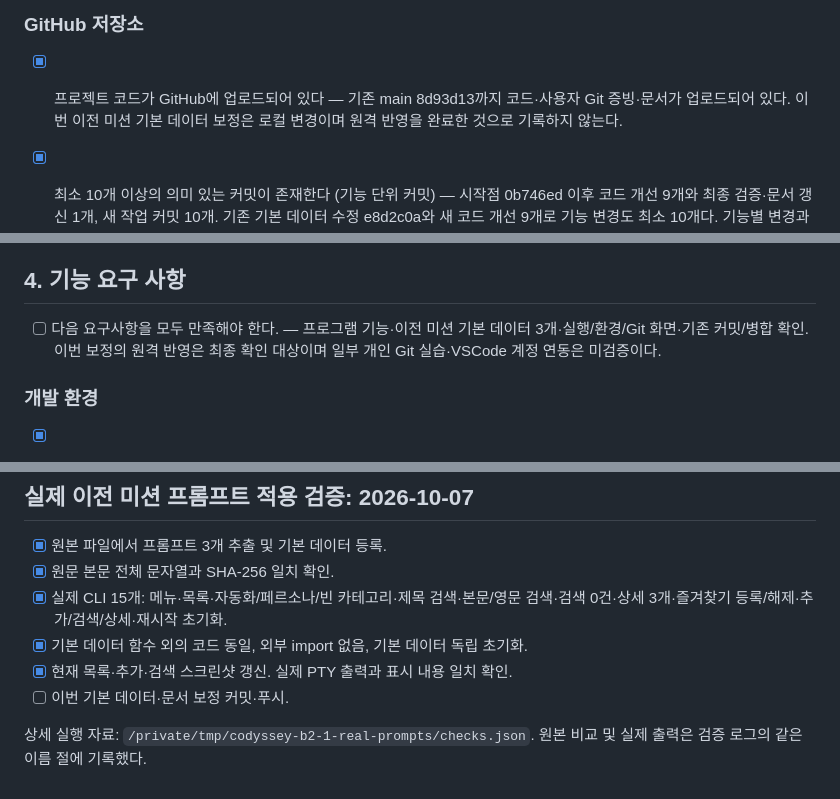
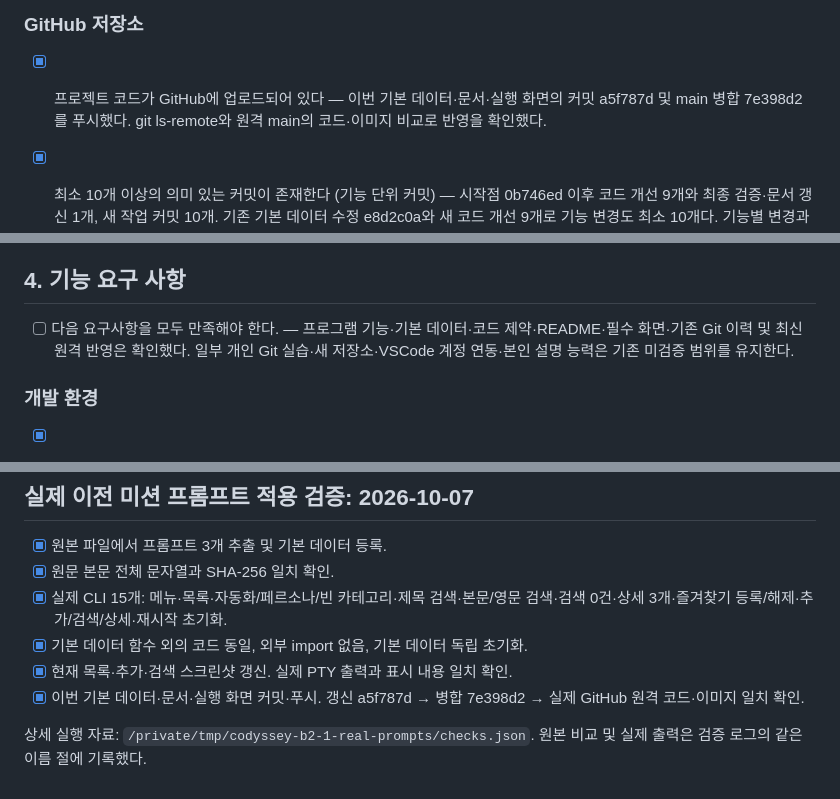
Before and after one commit to stsr1284/B1-1, a Markdown page: B2-1/요구사항_체크리스트.md, 3 parts joined by grey strips. Rendered like a GitHub page.

```diff
--- a/B2-1/요구사항_체크리스트.md
+++ b/B2-1/요구사항_체크리스트.md
@@ -83,7 +83,7 @@ B2-1은 흩어진 이전 미션 프롬프트를 제목·본문·카테고리·
 
 ### GitHub 저장소
 
-- [x] 프로젝트 코드가 GitHub에 업로드되어 있다 — 기존 main 8d93d13까지 코드·사용자 Git 증빙·문서가 업로드되어 있다. 이번 이전 미션 기본 데이터 보정은 로컬 변경이며 원격 반영을 완료한 것으로 기록하지 않는다.
+- [x] 프로젝트 코드가 GitHub에 업로드되어 있다 — 이번 기본 데이터·문서·실행 화면의 커밋 a5f787d 및 main 병합 7e398d2를 푸시했다. git ls-remote와 원격 main의 코드·이미지 비교로 반영을 확인했다.
 
 - [x] 최소 10개 이상의 의미 있는 커밋이 존재한다 (기능 단위 커밋) — 시작점 0b746ed 이후 코드 개선 9개와 최종 검증·문서 갱신 1개, 새 작업 커밋 10개. 기존 기본 데이터 수정 e8d2c0a와 새 코드 개선 9개로 기능 변경도 최소 10개다. 기능별 변경과 CLI 근거는 검증 로그 I01~I10에 기록했으며 병합 커밋은 수에서 제외한다.
 
@@ -123,7 +123,7 @@ B2-1은 흩어진 이전 미션 프롬프트를 제목·본문·카테고리·
 
 ## 4. 기능 요구 사항
 
-- [ ] 다음 요구사항을 모두 만족해야 한다. — 프로그램 기능·이전 미션 기본 데이터 3개·실행/환경/Git 화면·기존 커밋/병합 확인. 이번 보정의 원격 반영은 최종 확인 대상이며 일부 개인 Git 실습·VSCode 계정 연동은 미검증이다.
+- [ ] 다음 요구사항을 모두 만족해야 한다. — 프로그램 기능·기본 데이터·코드 제약·README·필수 화면·기존 Git 이력 및 최신 원격 반영은 확인했다. 일부 개인 Git 실습·새 저장소·VSCode 계정 연동·본인 설명 능력은 기존 미검증 범위를 유지한다.
 
 ### 개발 환경
 
@@ -400,6 +400,6 @@ B1-3 원본의 `=`와 `{{ $json.description }}` 및 JSON 예시·줄바꿈까지
 - [x] 실제 CLI 15개: 메뉴·목록·자동화/페르소나/빈 카테고리·제목 검색·본문/영문 검색·검색 0건·상세 3개·즐겨찾기 등록/해제·추가/검색/상세·재시작 초기화.
 - [x] 기본 데이터 함수 외의 코드 동일, 외부 import 없음, 기본 데이터 독립 초기화.
 - [x] 현재 목록·추가·검색 스크린샷 갱신. 실제 PTY 출력과 표시 내용 일치 확인.
-- [ ] 이번 기본 데이터·문서 보정 커밋·푸시.
+- [x] 이번 기본 데이터·문서·실행 화면 커밋·푸시. 갱신 a5f787d → 병합 7e398d2 → 실제 GitHub 원격 코드·이미지 일치 확인.
 
 상세 실행 자료: `/private/tmp/codyssey-b2-1-real-prompts/checks.json`. 원본 비교 및 실제 출력은 검증 로그의 같은 이름 절에 기록했다.
```
Also changed, not shown: other parts of B2-1/요구사항_체크리스트.md (+7 -7 lines), B2-1/README.md (+4 -4 lines), 1 other file.
